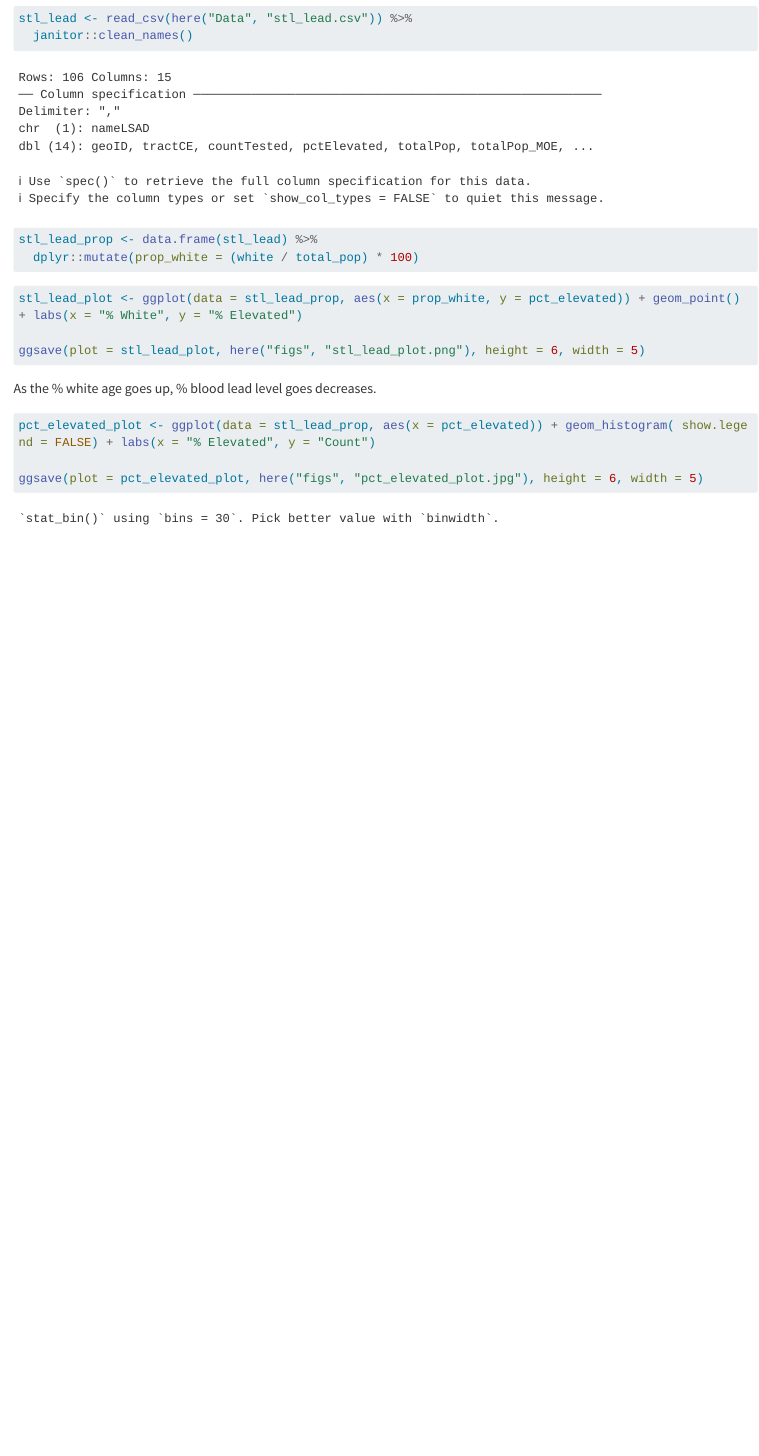
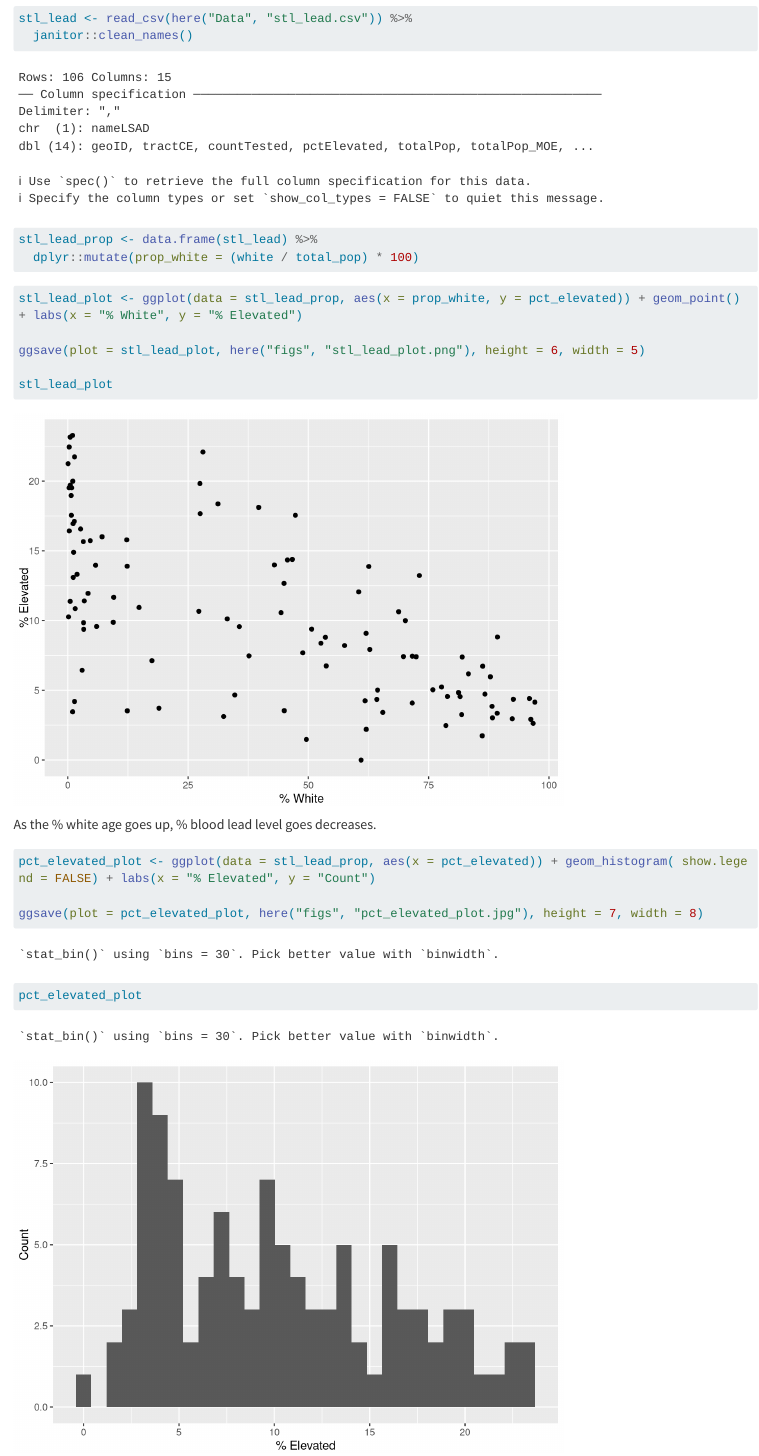
Before and after one commit to BenVerst/EDS-221-day1-Tasks, a Quarto document (Docs/stl_lead_inequity.qmd): the page in a window 1100 px wide, from 570 px down. Rendered offline with R 4.5, knitr and Pandoc in place of Quarto, with nearby package versions; long lines of code are wrapped; column names are cleaned by a stand-in for the janitor package.

Commit message:
Everything

````diff
--- a/Docs/stl_lead_inequity.qmd
+++ b/Docs/stl_lead_inequity.qmd
@@ -25,6 +25,8 @@ stl_lead_prop <- data.frame(stl_lead) %>%
 stl_lead_plot <- ggplot(data = stl_lead_prop, aes(x = prop_white, y = pct_elevated)) + geom_point() + labs(x = "% White", y = "% Elevated")
 
 ggsave(plot = stl_lead_plot, here("figs", "stl_lead_plot.png"), height = 6, width = 5)
+
+stl_lead_plot
 ```
 
 As the % white age goes up, % blood lead level goes decreases.
@@ -32,5 +34,7 @@ As the % white age goes up, % blood lead level goes decreases.
 ```{r}
 pct_elevated_plot <- ggplot(data = stl_lead_prop, aes(x = pct_elevated)) + geom_histogram( show.legend = FALSE) + labs(x = "% Elevated", y = "Count")
 
-ggsave(plot = pct_elevated_plot, here("figs", "pct_elevated_plot.jpg"), height = 6, width = 5)
+ggsave(plot = pct_elevated_plot, here("figs", "pct_elevated_plot.jpg"), height = 7, width = 8)
+
+pct_elevated_plot
 ```
````
Also changed, not shown: Figs/pct_elevated_plot.jpg, 14 other files.
